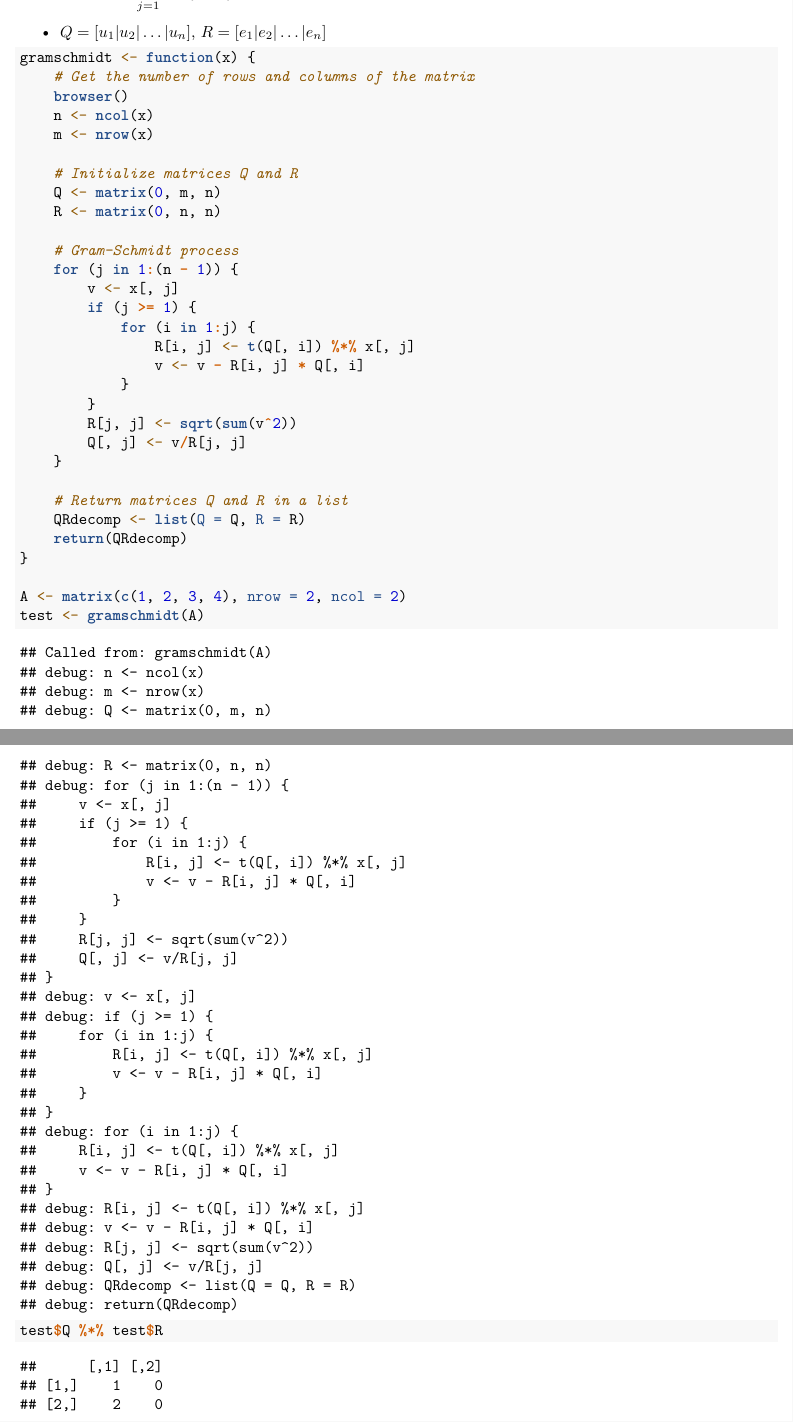
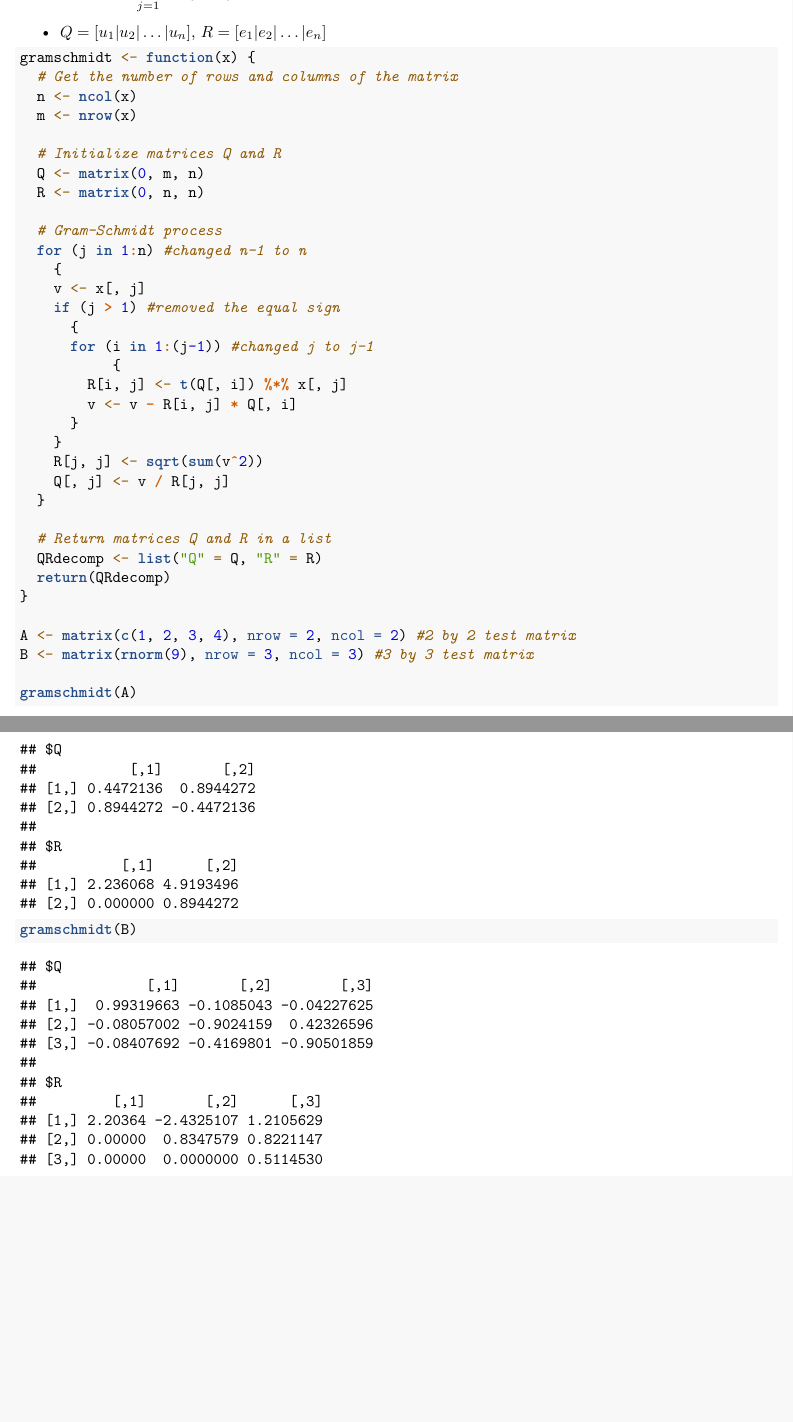
Before and after one commit to peterjbachman/applied-stats-inclass, an R Markdown document (inclass11.Rmd): two parts of pages 2 and 3 of 3, joined at a grey line, cut so that both start at the same text, the shorter picture padded with empty space. Rendered offline with R 4.5, knitr and Pandoc, then LaTeX, with nearby package versions; code that draws random numbers runs with fixed seeds of ours.

Commit message:
Update inclass11.Rmd

````diff
--- a/inclass11.Rmd
+++ b/inclass11.Rmd
@@ -67,7 +67,6 @@ Bobby's function \texttt{gramschmidt} is provided below. You can verify the code
 ```{r tidy=TRUE, eval=TRUE}
 gramschmidt <- function(x) {
   # Get the number of rows and columns of the matrix
-  browser()
   n <- ncol(x)
   m <- nrow(x)
 
@@ -76,10 +75,13 @@ gramschmidt <- function(x) {
   R <- matrix(0, n, n)
 
   # Gram-Schmidt process
-  for (j in 1:(n - 1)) {
+  for (j in 1:n) #changed n-1 to n
+    {
     v <- x[, j]
-    if (j >= 1) {
-      for (i in 1:j) {
+    if (j > 1) #removed the equal sign
+      {
+      for (i in 1:(j-1)) #changed j to j-1
+           {
         R[i, j] <- t(Q[, i]) %*% x[, j]
         v <- v - R[i, j] * Q[, i]
       }
@@ -93,8 +95,11 @@ gramschmidt <- function(x) {
   return(QRdecomp)
 }
 
-A <- matrix(c(1, 2, 3, 4), nrow = 2, ncol = 2)
-test <- gramschmidt(A)
+A <- matrix(c(1, 2, 3, 4), nrow = 2, ncol = 2) #2 by 2 test matrix
+B <- matrix(rnorm(9), nrow = 3, ncol = 3) #3 by 3 test matrix
 
-test$Q %*% test$R
+gramschmidt(A)
+gramschmidt(B)
+
+
 ```
````
Also changed, not shown: inclass11.Rmd (2 more changed lines).
